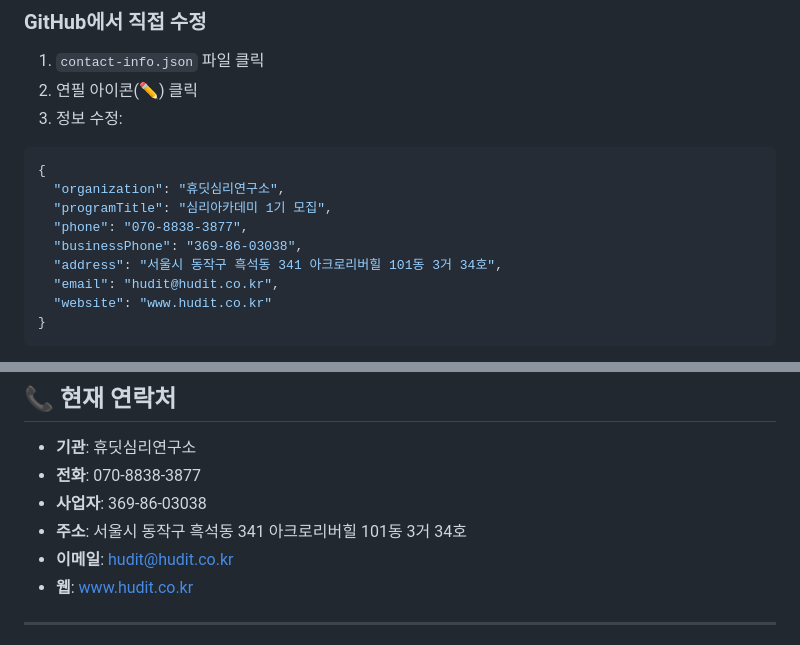
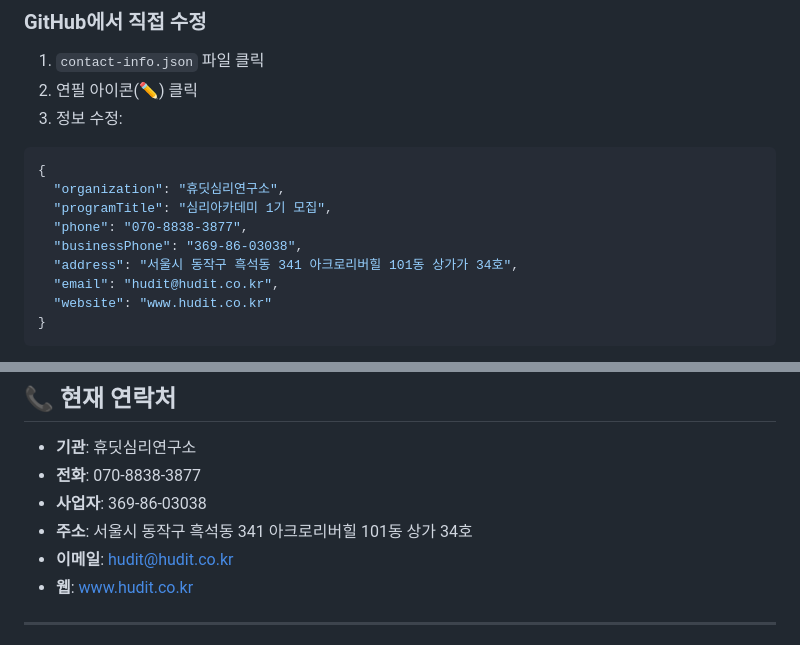
Before and after one commit to sinminkyung/psychology-academy, a Markdown page: readme-github.md, 2 parts joined by grey strips. GitHub-like rendering.

```diff
--- a/readme-github.md
+++ b/readme-github.md
@@ -75,7 +75,7 @@ GitHub Pages가 정상 작동하려면 **정확한 파일명**이 필요합니
   "programTitle": "심리아카데미 1기 모집",
   "phone": "070-8838-3877",
   "businessPhone": "369-86-03038",
-  "address": "서울시 동작구 흑석동 341 아크로리버힐 101동 3거 34호",
+  "address": "서울시 동작구 흑석동 341 아크로리버힐 101동 상가가 34호",
   "email": "hudit@hudit.co.kr",
   "website": "www.hudit.co.kr"
 }
@@ -155,7 +155,7 @@ psychology-academy/
 - **기관**: 휴딧심리연구소
 - **전화**: 070-8838-3877
 - **사업자**: 369-86-03038
-- **주소**: 서울시 동작구 흑석동 341 아크로리버힐 101동 3거 34호
+- **주소**: 서울시 동작구 흑석동 341 아크로리버힐 101동 상가 34호
 - **이메일**: hudit@hudit.co.kr
 - **웹**: www.hudit.co.kr
 
```
